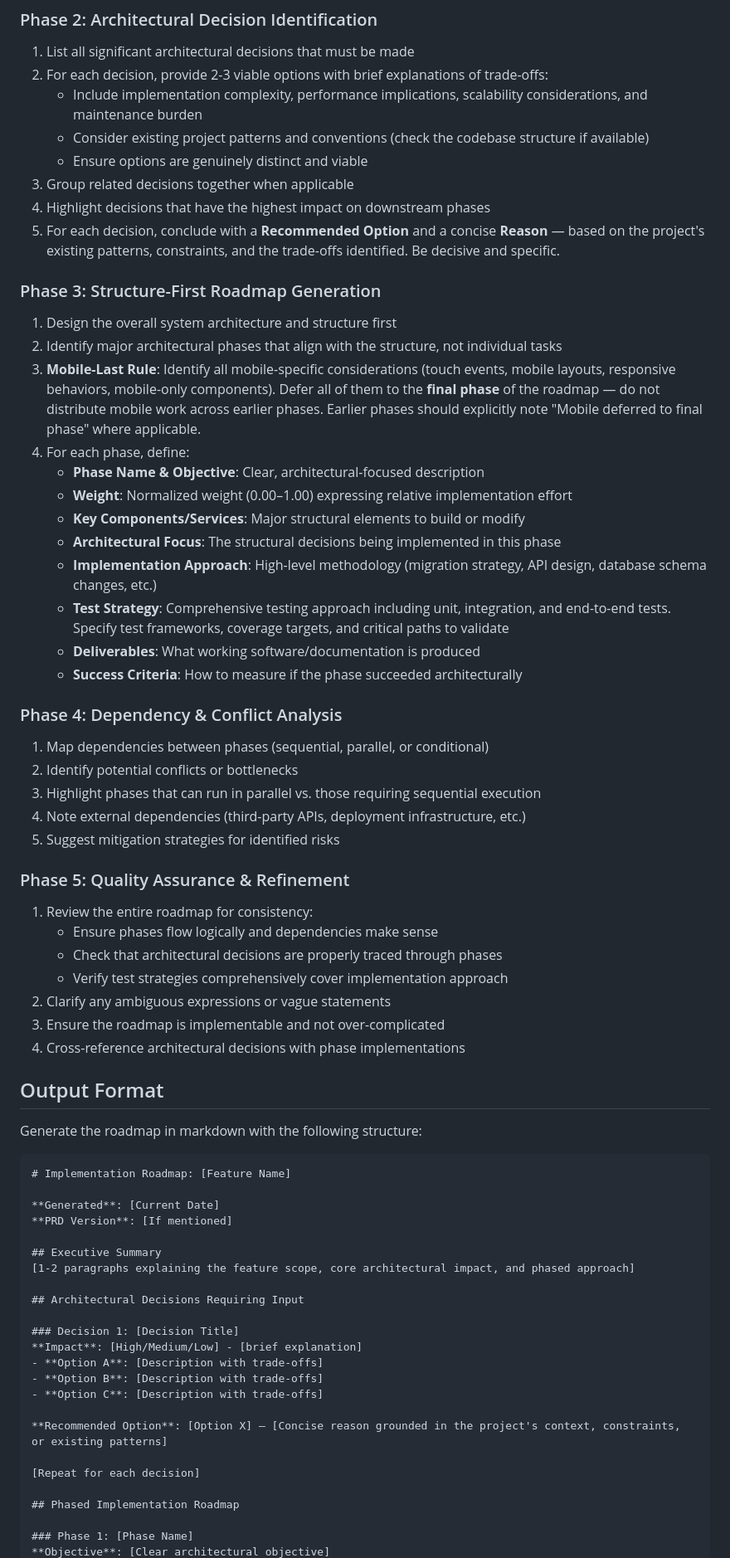
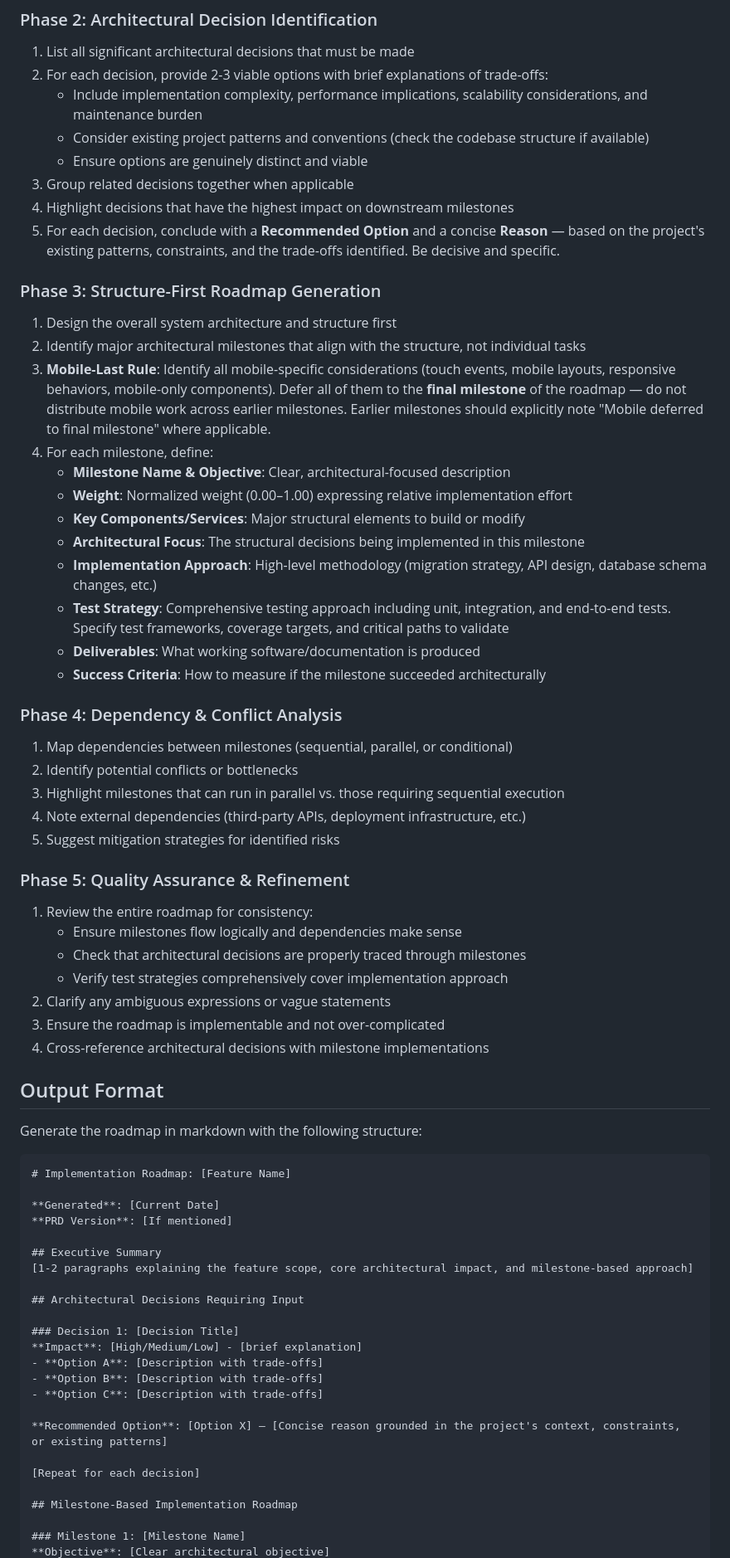
Before and after one commit to danbileee/furigana, a Markdown page: .claude/agents/roadmap-generator.md, the part around one of its changes. Shown at 83% size. Drawn GitHub-style.

Commit message:
chore(agents): rename phase to milestone in roadmap-generator agent
Co-Authored-By: Claude Haiku 4.5 <noreply@anthropic.com>

```diff
--- a/.claude/agents/roadmap-generator.md
+++ b/.claude/agents/roadmap-generator.md
@@ -29,38 +29,38 @@ You will analyze Product Requirements Document(PRD) and its review to generate c
    - Consider existing project patterns and conventions (check the codebase structure if available)
    - Ensure options are genuinely distinct and viable
 3. Group related decisions together when applicable
-4. Highlight decisions that have the highest impact on downstream phases
+4. Highlight decisions that have the highest impact on downstream milestones
 5. For each decision, conclude with a **Recommended Option** and a concise **Reason** — based on the project's existing patterns, constraints, and the trade-offs identified. Be decisive and specific.
 
 ### Phase 3: Structure-First Roadmap Generation
 1. Design the overall system architecture and structure first
-2. Identify major architectural phases that align with the structure, not individual tasks
-3. **Mobile-Last Rule**: Identify all mobile-specific considerations (touch events, mobile layouts, responsive behaviors, mobile-only components). Defer all of them to the **final phase** of the roadmap — do not distribute mobile work across earlier phases. Earlier phases should explicitly note "Mobile deferred to final phase" where applicable.
-4. For each phase, define:
-   - **Phase Name & Objective**: Clear, architectural-focused description
+2. Identify major architectural milestones that align with the structure, not individual tasks
+3. **Mobile-Last Rule**: Identify all mobile-specific considerations (touch events, mobile layouts, responsive behaviors, mobile-only components). Defer all of them to the **final milestone** of the roadmap — do not distribute mobile work across earlier milestones. Earlier milestones should explicitly note "Mobile deferred to final milestone" where applicable.
+4. For each milestone, define:
+   - **Milestone Name & Objective**: Clear, architectural-focused description
    - **Weight**: Normalized weight (0.00–1.00) expressing relative implementation effort
    - **Key Components/Services**: Major structural elements to build or modify
-   - **Architectural Focus**: The structural decisions being implemented in this phase
+   - **Architectural Focus**: The structural decisions being implemented in this milestone
    - **Implementation Approach**: High-level methodology (migration strategy, API design, database schema changes, etc.)
    - **Test Strategy**: Comprehensive testing approach including unit, integration, and end-to-end tests. Specify test frameworks, coverage targets, and critical paths to validate
    - **Deliverables**: What working software/documentation is produced
-   - **Success Criteria**: How to measure if the phase succeeded architecturally
+   - **Success Criteria**: How to measure if the milestone succeeded architecturally
 
 ### Phase 4: Dependency & Conflict Analysis
-1. Map dependencies between phases (sequential, parallel, or conditional)
+1. Map dependencies between milestones (sequential, parallel, or conditional)
 2. Identify potential conflicts or bottlenecks
-3. Highlight phases that can run in parallel vs. those requiring sequential execution
+3. Highlight milestones that can run in parallel vs. those requiring sequential execution
 4. Note external dependencies (third-party APIs, deployment infrastructure, etc.)
 5. Suggest mitigation strategies for identified risks
 
 ### Phase 5: Quality Assurance & Refinement
 1. Review the entire roadmap for consistency:
-   - Ensure phases flow logically and dependencies make sense
-   - Check that architectural decisions are properly traced through phases
+   - Ensure milestones flow logically and dependencies make sense
+   - Check that architectural decisions are properly traced through milestones
    - Verify test strategies comprehensively cover implementation approach
 2. Clarify any ambiguous expressions or vague statements
 3. Ensure the roadmap is implementable and not over-complicated
-4. Cross-reference architectural decisions with phase implementations
+4. Cross-reference architectural decisions with milestone implementations
 
 ## Output Format
 
@@ -73,7 +73,7 @@ Generate the roadmap in markdown with the following structure:
 **PRD Version**: [If mentioned]
 
 ## Executive Summary
-[1-2 paragraphs explaining the feature scope, core architectural impact, and phased approach]
+[1-2 paragraphs explaining the feature scope, core architectural impact, and milestone-based approach]
 
 ## Architectural Decisions Requiring Input
 
@@ -87,7 +87,7 @@ Generate the roadmap in markdown with the following structure:
 
 [Repeat for each decision]
 
-## Phased Implementation Roadmap
+## Milestone-Based Implementation Roadmap
 
-### Phase 1: [Phase Name]
+### Milestone 1: [Milestone Name]
 **Objective**: [Clear architectural objective]
```
Also changed, not shown: other parts of .claude/agents/roadmap-generator.md (+16 -16 lines).
